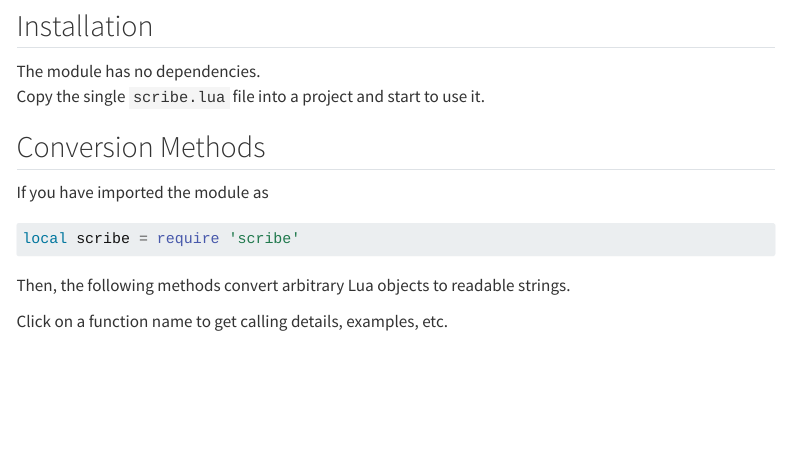
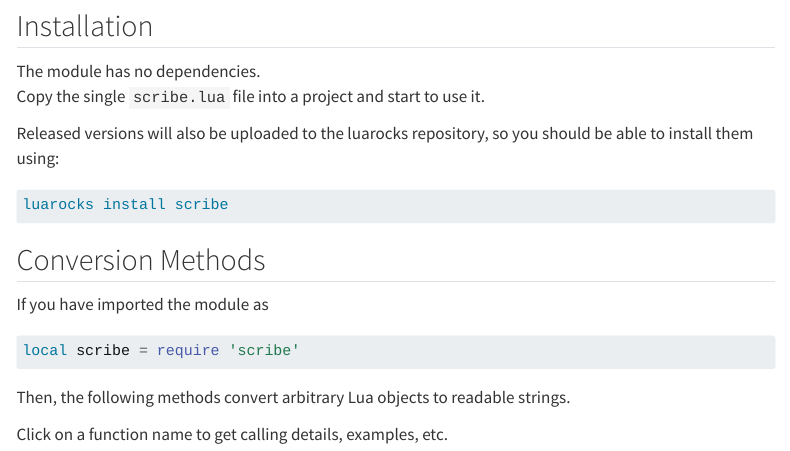
Before and after one commit to nessan/scribe, a Quarto document (docs/pages/index.qmd): the page in a window 1100 px wide, from 990 px down. Rendered offline with R 4.5, knitr and Pandoc in place of Quarto, with nearby package versions; menus at the side of the page are left out; long lines of code are wrapped.

Commit message:
updates for luarocks

````diff
--- a/docs/pages/index.qmd
+++ b/docs/pages/index.qmd
@@ -48,6 +48,12 @@ It is also easy to tweak one of those standards to achieve a [custom](/pages/cus
 
 The module has no dependencies. <br>
 Copy the single `scribe.lua` file into a project and start to use it.
+
+Released versions will also be uploaded to the luarocks repository, so you should be able to install them using:
+
+```bash
+luarocks install scribe
+```
 
 ## Conversion Methods
 
````
Also changed, not shown: README.md, 3 other files.
